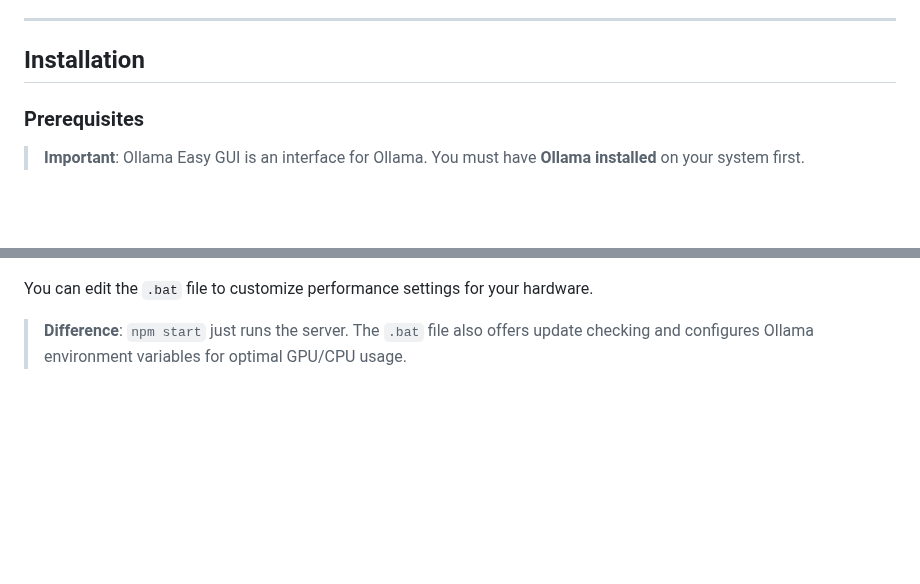
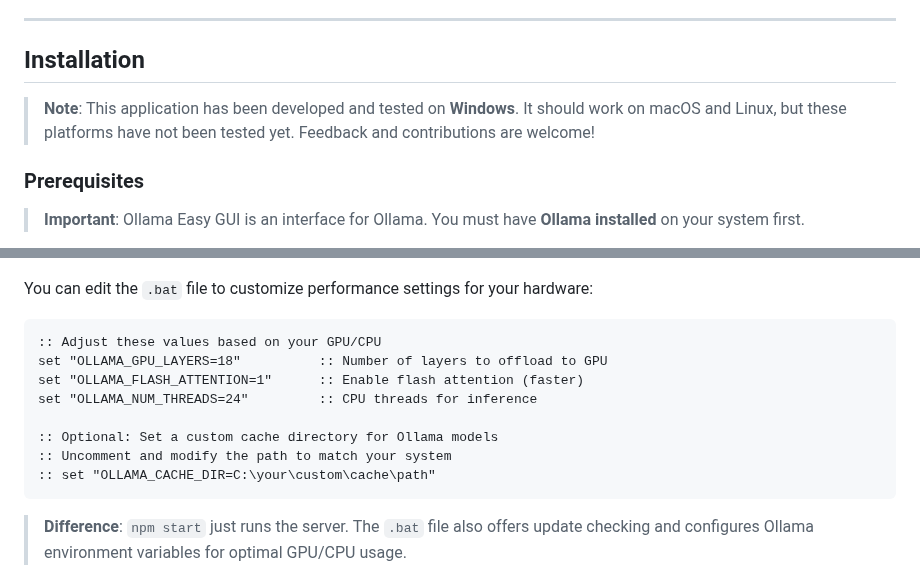
Before and after one commit to paolodalprato/ollama-easy-gui, a Markdown page: README.md, 2 parts joined by grey strips. Drawn GitHub-style; blank space fills up the shorter version.

Commit message:
docs: Add Windows-only testing note and .bat configuration details
- Add note that app has been tested only on Windows
- Document GPU/CPU configuration options in .bat file
- Explain OLLAMA_CACHE_DIR custom path option

🤖 Generated with [Claude Code](https://claude.com/claude-code)

Co-Authored-By: Claude Opus 4.5 <noreply@anthropic.com>

````diff
--- a/README.md
+++ b/README.md
@@ -71,6 +71,8 @@ Connect your AI to external tools - just like Claude Desktop:
 
 ## Installation
 
+> **Note**: This application has been developed and tested on **Windows**. It should work on macOS and Linux, but these platforms have not been tested yet. Feedback and contributions are welcome!
+
 ### Prerequisites
 
 > **Important**: Ollama Easy GUI is an interface for Ollama. You must have **Ollama installed** on your system first.
@@ -107,7 +109,18 @@ For Windows users, **double-click `start-ollama-easy-gui.bat`** instead of using
 
 ![Update prompt on startup](docs/images/file%20bat%20update.jpg)
 
-You can edit the `.bat` file to customize performance settings for your hardware.
+You can edit the `.bat` file to customize performance settings for your hardware:
+
+```bat
+:: Adjust these values based on your GPU/CPU
+set "OLLAMA_GPU_LAYERS=18"          :: Number of layers to offload to GPU
+set "OLLAMA_FLASH_ATTENTION=1"      :: Enable flash attention (faster)
+set "OLLAMA_NUM_THREADS=24"         :: CPU threads for inference
+
+:: Optional: Set a custom cache directory for Ollama models
+:: Uncomment and modify the path to match your system
+:: set "OLLAMA_CACHE_DIR=C:\your\custom\cache\path"
+```
 
 > **Difference**: `npm start` just runs the server. The `.bat` file also offers update checking and configures Ollama environment variables for optimal GPU/CPU usage.
 
````
